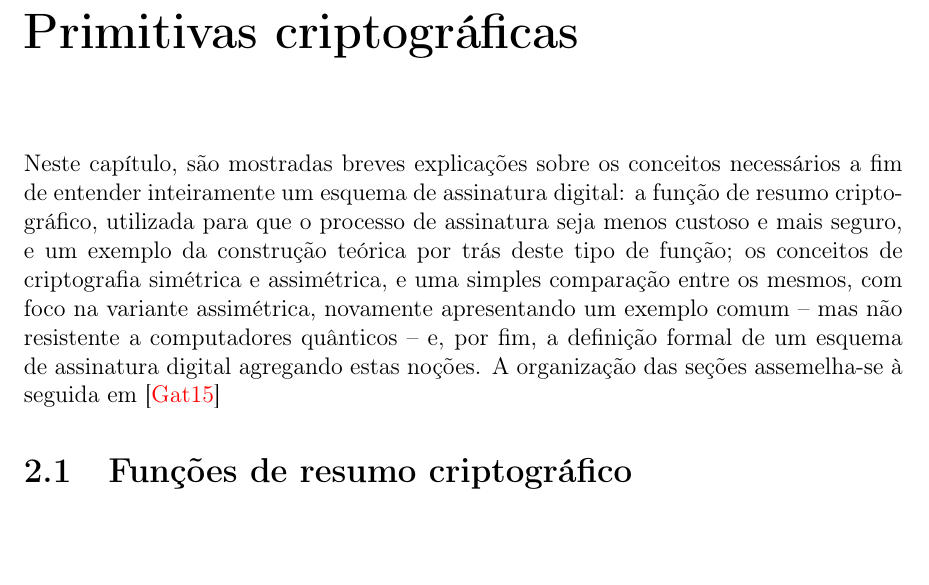
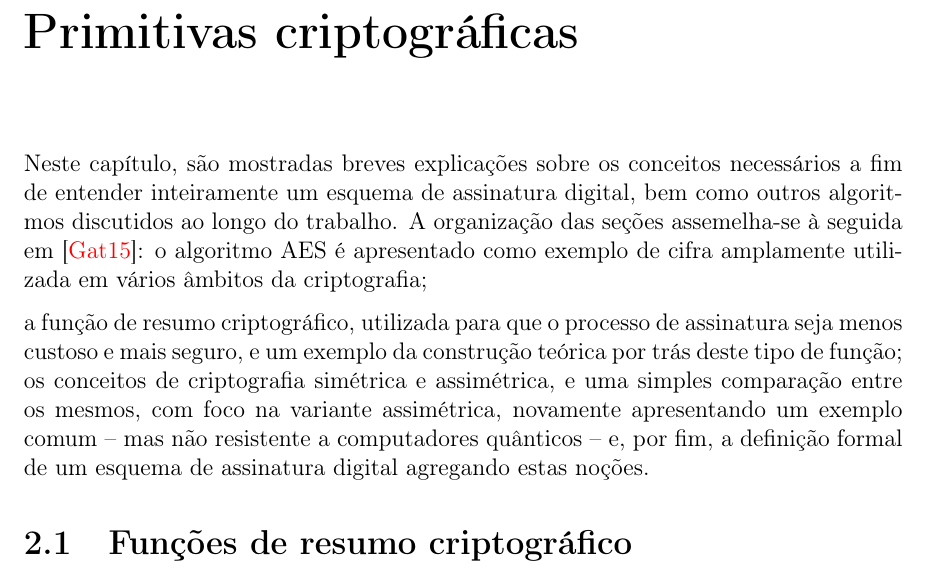
Before and after one commit to zambonin/bsc, a LaTeX document (bsc.tex): part of page 5 of 21, cut so that both start at the same text, the shorter picture padded with empty space. Compiled offline with pdfLaTeX.

Commit message:
sharelatex: update bsc.tex from r7313 to r7358

```diff
--- a/bsc.tex
+++ b/bsc.tex
@@ -146,15 +146,19 @@ do esquema Winternitz no contexto destes, e mensurar desempenho onde aplicável.
 \chapter{Primitivas criptográficas}
 
 Neste capítulo, são mostradas breves explicações sobre os conceitos necessários
-a fim de entender inteiramente um esquema de assinatura digital: a função de
+a fim de entender inteiramente um esquema de assinatura digital, bem como outros
+algoritmos discutidos ao longo do trabalho. A organização das seções assemelha-se
+à seguida em~\cite{Gathen:2015:CRY:2857293}: o algoritmo AES é apresentado como
+exemplo de cifra amplamente utilizada em vários âmbitos da criptografia;
+
+a função de
 resumo criptográfico, utilizada para que o processo de assinatura seja menos
 custoso e mais seguro, e um exemplo da construção teórica por trás deste tipo
 de função; os conceitos de criptografia simétrica e assimétrica, e uma simples
 comparação entre os mesmos, com foco na variante assimétrica, novamente
 apresentando um exemplo comum -- mas não resistente a computadores quânticos --
 e, por fim, a definição formal de um esquema de assinatura digital agregando
-estas noções. A organização das seções assemelha-se à seguida
-em~\cite{Gathen:2015:CRY:2857293}
+estas noções.
 
 \section{Funções de resumo criptográfico}
 
```
